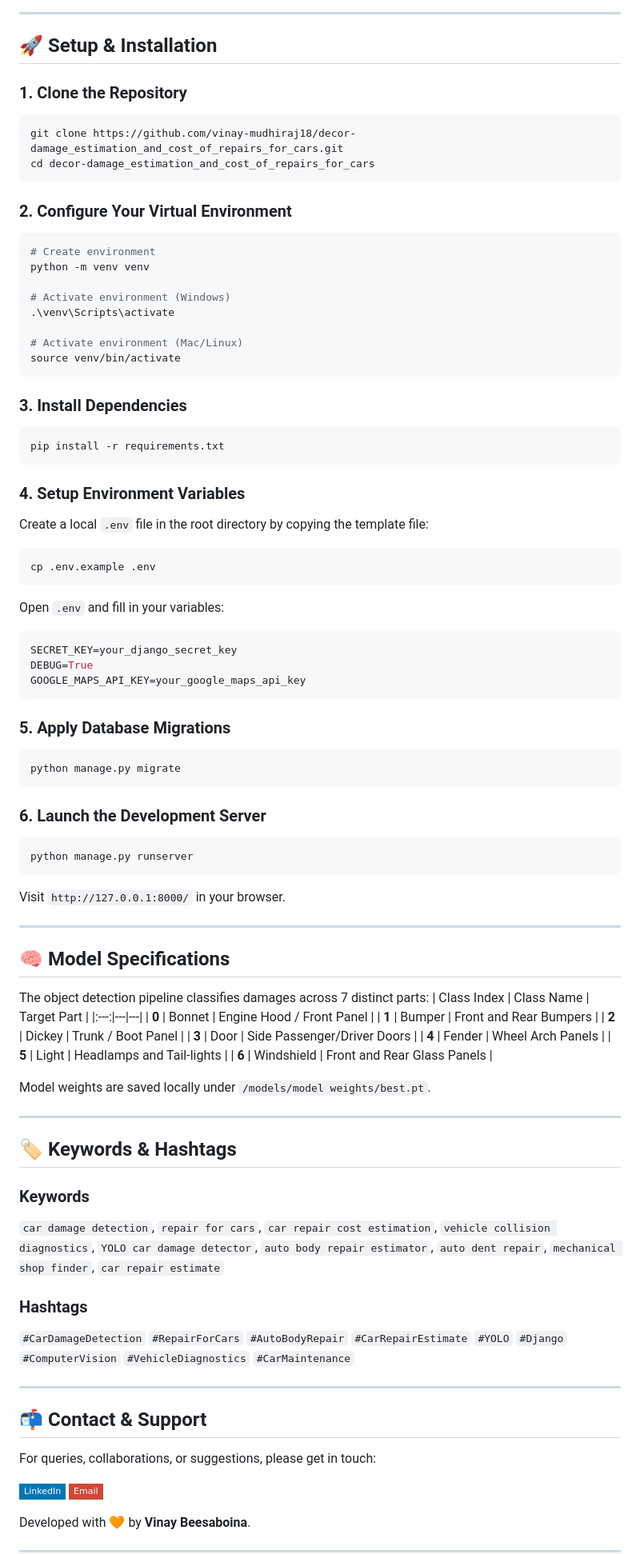
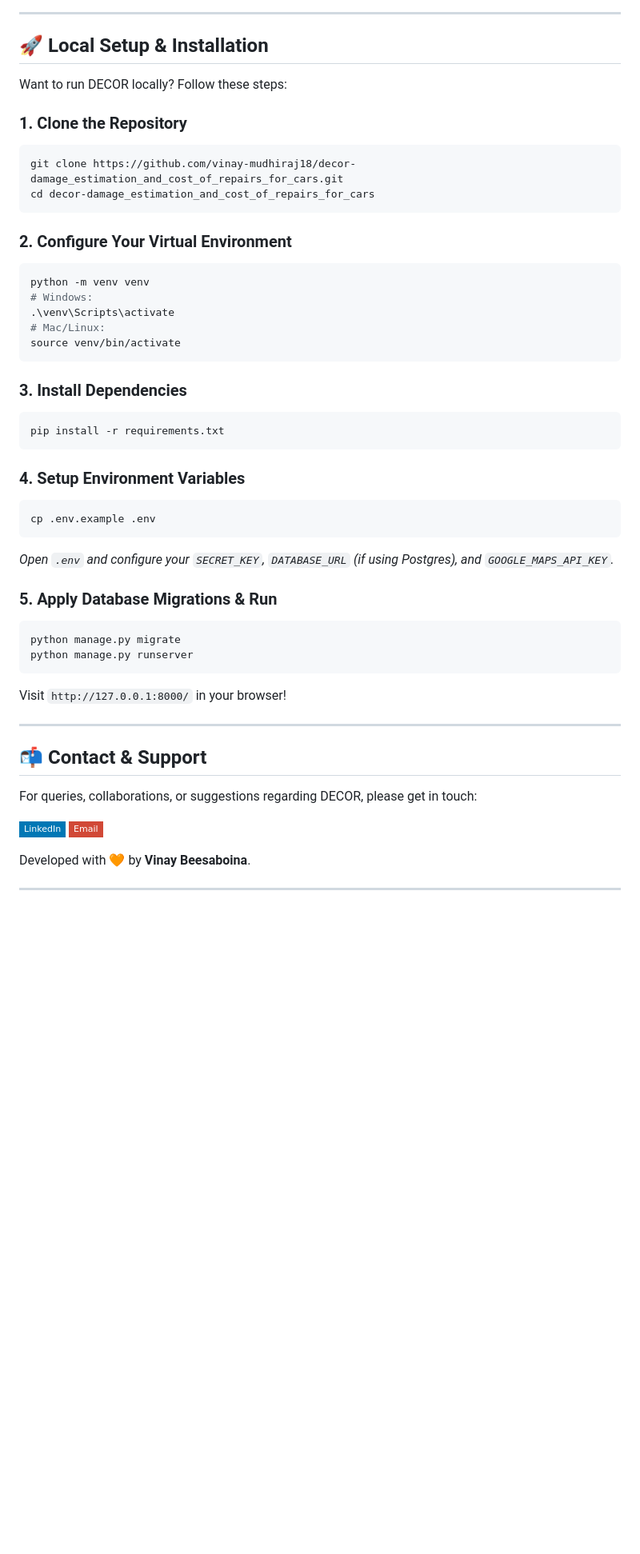
Before and after one commit to vinay-mudhiraj18/decor-damage_estimation_and_cost_of_repairs_for_cars, a Markdown page: README.md, the part around one of its changes. Shown at 80% size. Rendered like a GitHub page; badges without logos; blank space fills up the shorter version.

````diff
--- a/README.md
+++ b/README.md
@@ -44,7 +77,9 @@ graph TD
 
 ---
 
-## 🚀 Setup & Installation
+## 🚀 Local Setup & Installation
+
+Want to run DECOR locally? Follow these steps:
 
 ### 1. Clone the Repository
 ```bash
@@ -54,13 +89,10 @@ cd decor-damage_estimation_and_cost_of_repairs_for_cars
 
 ### 2. Configure Your Virtual Environment
 ```bash
-# Create environment
 python -m venv venv
-
-# Activate environment (Windows)
+# Windows:
 .\venv\Scripts\activate
-
-# Activate environment (Mac/Linux)
+# Mac/Linux:
 source venv/bin/activate
 ```
 
@@ -70,60 +102,23 @@ pip install -r requirements.txt
 ```
 
 ### 4. Setup Environment Variables
-Create a local `.env` file in the root directory by copying the template file:
 ```bash
 cp .env.example .env
 ```
-Open `.env` and fill in your variables:
-```env
-SECRET_KEY=your_django_secret_key
-DEBUG=True
-GOOGLE_MAPS_API_KEY=your_google_maps_api_key
-```
+*Open `.env` and configure your `SECRET_KEY`, `DATABASE_URL` (if using Postgres), and `GOOGLE_MAPS_API_KEY`.*
 
-### 5. Apply Database Migrations
+### 5. Apply Database Migrations & Run
 ```bash
 python manage.py migrate
-```
-
-### 6. Launch the Development Server
-```bash
 python manage.py runserver
 ```
-Visit `http://127.0.0.1:8000/` in your browser.
-
----
-
-## 🧠 Model Specifications
-
-The object detection pipeline classifies damages across 7 distinct parts:
-| Class Index | Class Name | Target Part |
-|:---:|---|---|
-| **0** | Bonnet | Engine Hood / Front Panel |
-| **1** | Bumper | Front and Rear Bumpers |
-| **2** | Dickey | Trunk / Boot Panel |
-| **3** | Door | Side Passenger/Driver Doors |
-| **4** | Fender | Wheel Arch Panels |
-| **5** | Light | Headlamps and Tail-lights |
-| **6** | Windshield | Front and Rear Glass Panels |
-
-Model weights are saved locally under `/models/model weights/best.pt`.
-
----
-
-## 🏷️ Keywords & Hashtags
-
-### Keywords
-`car damage detection`, `repair for cars`, `car repair cost estimation`, `vehicle collision diagnostics`, `YOLO car damage detector`, `auto body repair estimator`, `auto dent repair`, `mechanical shop finder`, `car repair estimate`
-
-### Hashtags
-`#CarDamageDetection` `#RepairForCars` `#AutoBodyRepair` `#CarRepairEstimate` `#YOLO` `#Django` `#ComputerVision` `#VehicleDiagnostics` `#CarMaintenance`
+Visit `http://127.0.0.1:8000/` in your browser!
 
 ---
 
 ## 📬 Contact & Support
 
-For queries, collaborations, or suggestions, please get in touch:
+For queries, collaborations, or suggestions regarding DECOR, please get in touch:
 
 [![LinkedIn](https://img.shields.io/badge/LinkedIn-0077B5?style=flat-square&logo=linkedin&logoColor=white)](https://www.linkedin.com/in/vinay-beesaboina-512401276/)
 [![Email](https://img.shields.io/badge/Email-D14836?style=flat-square&logo=gmail&logoColor=white)](mailto:beesaboinavinay@gmail.com)
````
Also changed, not shown: other parts of README.md (+65 -24 lines).
